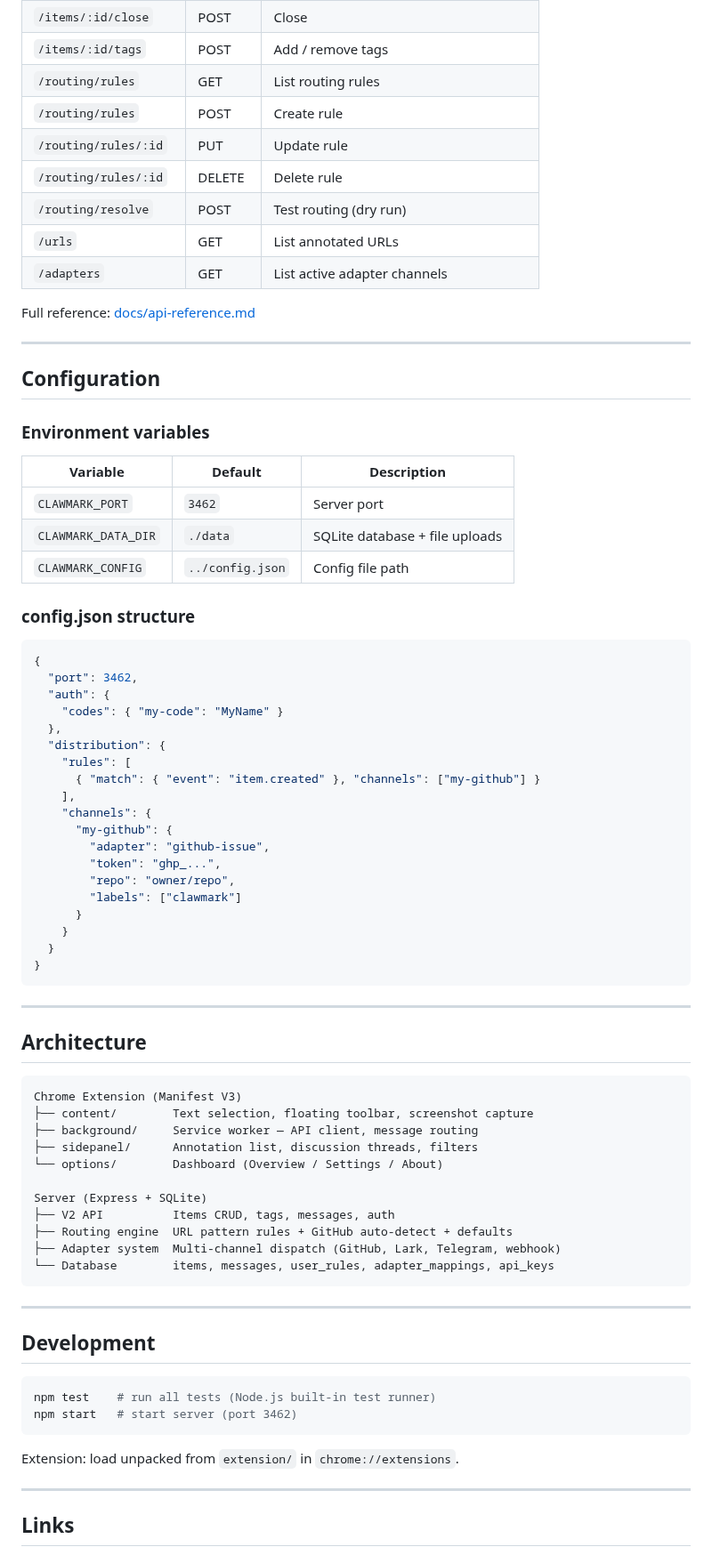
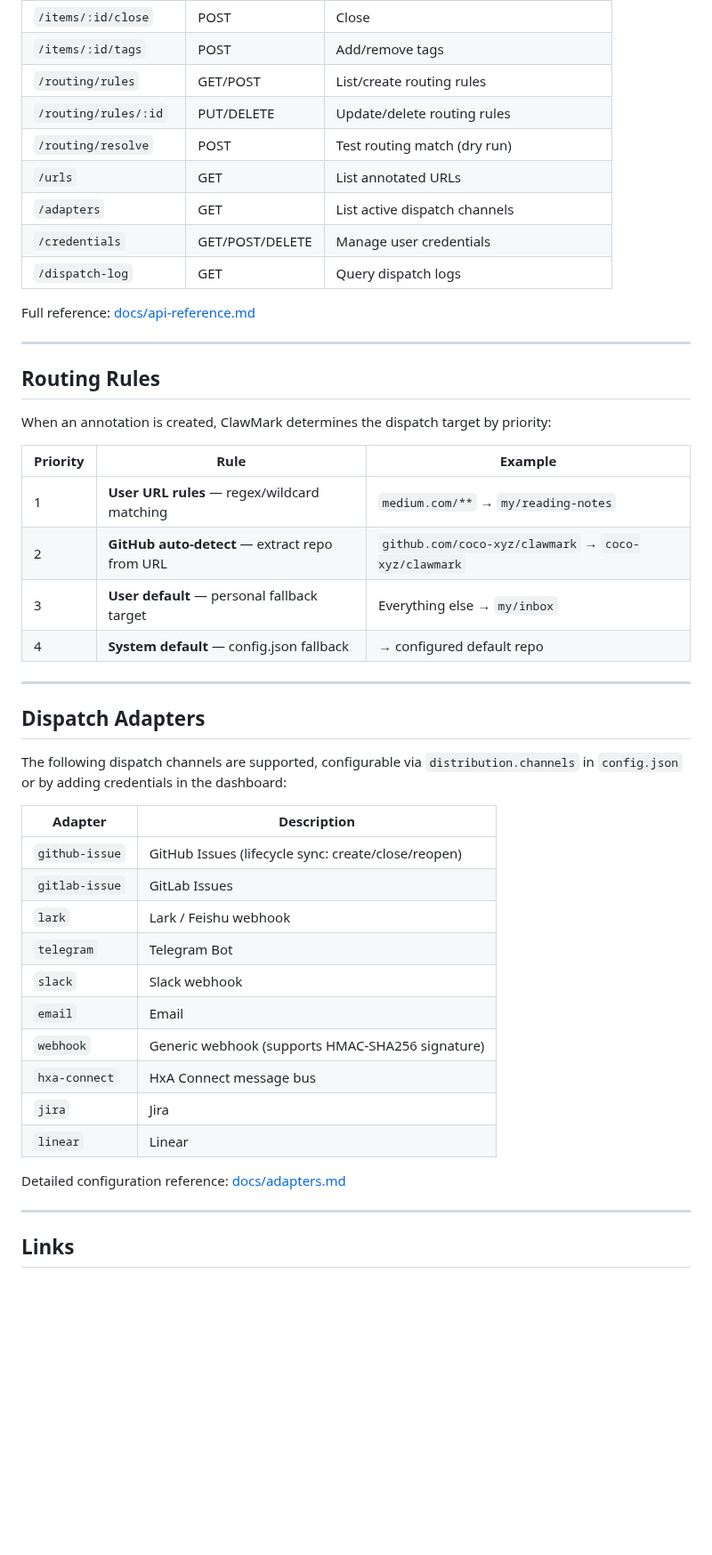
Before and after one commit to coco-xyz/clawmark, a Markdown page: README.md, the part around one of its changes. Shown at 89% size. Drawn GitHub-style; blank space fills up the shorter version.

````diff
--- a/README.md
+++ b/README.md
@@ -177,79 +226,48 @@ Base URL: `/api/v2` · Auth: `Authorization: Bearer cmk_...`
 | `/items/:id/close` | POST | Close |
-| `/items/:id/tags` | POST | Add / remove tags |
-| `/routing/rules` | GET | List routing rules |
-| `/routing/rules` | POST | Create rule |
-| `/routing/rules/:id` | PUT | Update rule |
-| `/routing/rules/:id` | DELETE | Delete rule |
-| `/routing/resolve` | POST | Test routing (dry run) |
+| `/items/:id/tags` | POST | Add/remove tags |
+| `/routing/rules` | GET/POST | List/create routing rules |
+| `/routing/rules/:id` | PUT/DELETE | Update/delete routing rules |
+| `/routing/resolve` | POST | Test routing match (dry run) |
 | `/urls` | GET | List annotated URLs |
-| `/adapters` | GET | List active adapter channels |
+| `/adapters` | GET | List active dispatch channels |
+| `/credentials` | GET/POST/DELETE | Manage user credentials |
+| `/dispatch-log` | GET | Query dispatch logs |
 
 Full reference: [docs/api-reference.md](docs/api-reference.md)
 
 ---
 
-## Configuration
+## Routing Rules
 
-### Environment variables
+When an annotation is created, ClawMark determines the dispatch target by priority:
 
-| Variable | Default | Description |
-|----------|---------|-------------|
-| `CLAWMARK_PORT` | `3462` | Server port |
-| `CLAWMARK_DATA_DIR` | `./data` | SQLite database + file uploads |
-| `CLAWMARK_CONFIG` | `../config.json` | Config file path |
-
-### config.json structure
-
-```json
-{
-  "port": 3462,
-  "auth": {
-    "codes": { "my-code": "MyName" }
-  },
-  "distribution": {
-    "rules": [
-      { "match": { "event": "item.created" }, "channels": ["my-github"] }
-    ],
-    "channels": {
-      "my-github": {
-        "adapter": "github-issue",
-        "token": "ghp_...",
-        "repo": "owner/repo",
-        "labels": ["clawmark"]
-      }
-    }
-  }
-}
-```
+| Priority | Rule | Example |
+|----------|------|---------|
+| 1 | **User URL rules** — regex/wildcard matching | `medium.com/**` → `my/reading-notes` |
+| 2 | **GitHub auto-detect** — extract repo from URL | `github.com/coco-xyz/clawmark` → `coco-xyz/clawmark` |
+| 3 | **User default** — personal fallback target | Everything else → `my/inbox` |
+| 4 | **System default** — config.json fallback | → configured default repo |
 
 ---
 
-## Architecture
+## Dispatch Adapters
 
-```
-Chrome Extension (Manifest V3)
-├── content/        Text selection, floating toolbar, screenshot capture
-├── background/     Service worker — API client, message routing
-├── sidepanel/      Annotation list, discussion threads, filters
-└── options/        Dashboard (Overview / Settings / About)
+The following dispatch channels are supported, configurable via `distribution.channels` in `config.json` or by adding credentials in the dashboard:
 
-Server (Express + SQLite)
-├── V2 API          Items CRUD, tags, messages, auth
-├── Routing engine  URL pattern rules + GitHub auto-detect + defaults
-├── Adapter system  Multi-channel dispatch (GitHub, Lark, Telegram, webhook)
-└── Database        items, messages, user_rules, adapter_mappings, api_keys
-```
+| Adapter | Description |
+|---------|-------------|
+| `github-issue` | GitHub Issues (lifecycle sync: create/close/reopen) |
+| `gitlab-issue` | GitLab Issues |
+| `lark` | Lark / Feishu webhook |
+| `telegram` | Telegram Bot |
+| `slack` | Slack webhook |
+| `email` | Email |
+| `webhook` | Generic webhook (supports HMAC-SHA256 signature) |
+| `hxa-connect` | HxA Connect message bus |
+| `jira` | Jira |
+| `linear` | Linear |
 
----
-
-## Development
-
-```bash
-npm test    # run all tests (Node.js built-in test runner)
-npm start   # start server (port 3462)
-```
-
-Extension: load unpacked from `extension/` in `chrome://extensions`.
+Detailed configuration reference: [docs/adapters.md](docs/adapters.md)
 
 ---
 
````
Also changed, not shown: other parts of README.md (+172 -123 lines), README.zh.md (added, +286 -0 lines).
